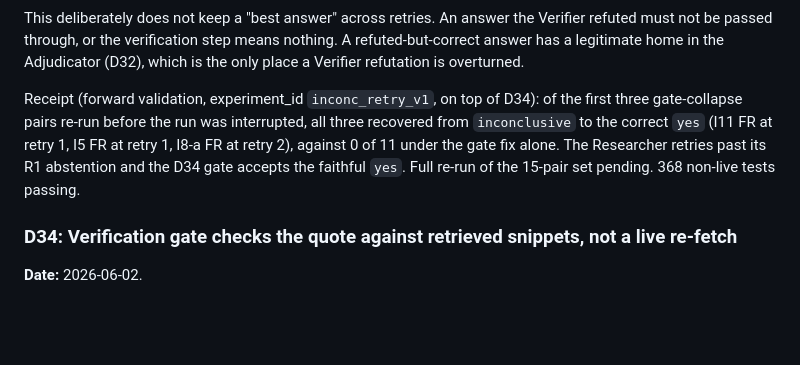
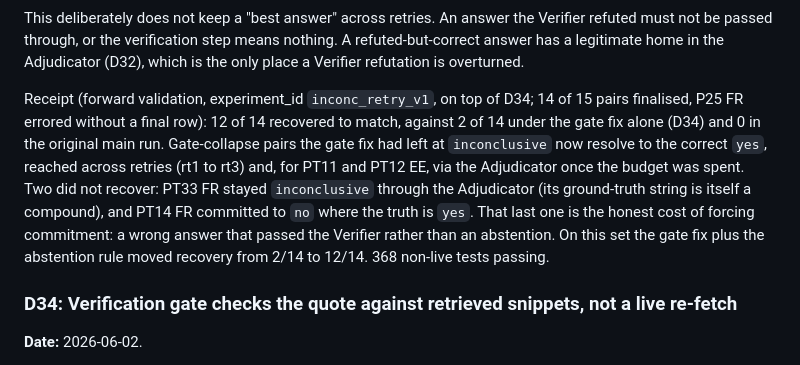
Before and after one commit to benjyb1/odmi-agent-swarm, a Markdown page: docs/SPEC.md, the part around the change. Drawn GitHub-style; blank space fills up the shorter version.

Commit message:
D35 receipt: full re-run, 12/14 pairs recovered (vs 2/14 gate-fix-only)
inconc_retry_v1 finished. 12 of 14 finalised pairs match ground truth, against
2/14 under D34 alone and 0 in the original main run. Two honest misses: PT33 FR
stays inconclusive through the Adjudicator (compound gold string); PT14 FR
commits to no where the truth is yes (the cost of forcing commitment). P25 FR
errored without a final row.

Co-Authored-By: Claude Opus 4.8 <noreply@anthropic.com>

```diff
--- a/docs/SPEC.md
+++ b/docs/SPEC.md
@@ -789,12 +789,17 @@ Verifier refuted must not be passed through, or the verification step means
 nothing. A refuted-but-correct answer has a legitimate home in the Adjudicator
 (D32), which is the only place a Verifier refutation is overturned.
 
-Receipt (forward validation, experiment_id `inconc_retry_v1`, on top of D34): of
-the first three gate-collapse pairs re-run before the run was interrupted, all
-three recovered from `inconclusive` to the correct `yes` (I11 FR at retry 1, I5
-FR at retry 1, I8-a FR at retry 2), against 0 of 11 under the gate fix alone. The
-Researcher retries past its R1 abstention and the D34 gate accepts the faithful
-`yes`. Full re-run of the 15-pair set pending. 368 non-live tests passing.
+Receipt (forward validation, experiment_id `inconc_retry_v1`, on top of D34; 14
+of 15 pairs finalised, P25 FR errored without a final row): 12 of 14 recovered to
+match, against 2 of 14 under the gate fix alone (D34) and 0 in the original main
+run. Gate-collapse pairs the gate fix had left at `inconclusive` now resolve to
+the correct `yes`, reached across retries (rt1 to rt3) and, for PT11 and PT12 EE,
+via the Adjudicator once the budget was spent. Two did not recover: PT33 FR
+stayed `inconclusive` through the Adjudicator (its ground-truth string is itself
+a compound), and PT14 FR committed to `no` where the truth is `yes`. That last
+one is the honest cost of forcing commitment: a wrong answer that passed the
+Verifier rather than an abstention. On this set the gate fix plus the abstention
+rule moved recovery from 2/14 to 12/14. 368 non-live tests passing.
 
 ### D34: Verification gate checks the quote against retrieved snippets, not a live re-fetch
 
```
Also changed, not shown: docs/PROJECT_LOG.md (+7 -2 lines).
